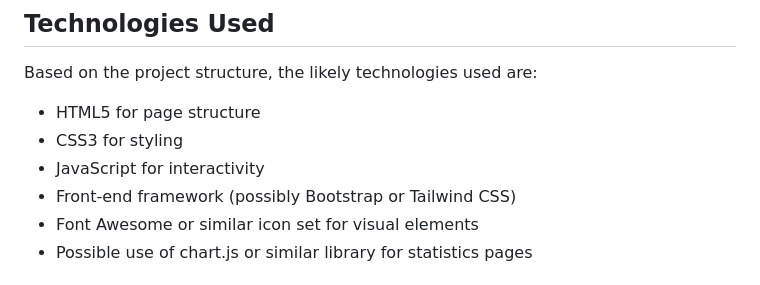
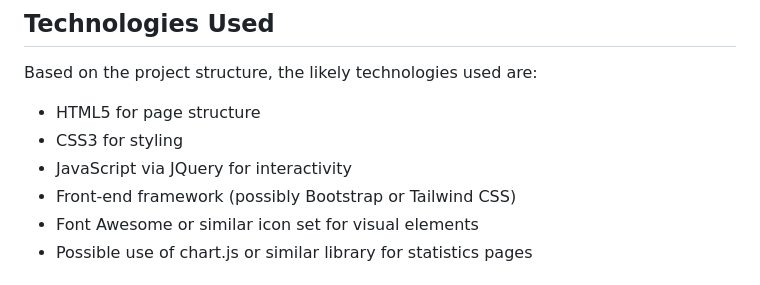
Before and after one commit to abdanhafidz/loomba-company-profile, a Markdown page: readme.md, the part around the change. Rendered like a GitHub page.

```diff
--- a/readme.md
+++ b/readme.md
@@ -86,7 +86,7 @@ Based on the project structure, the likely technologies used are:
 
 - HTML5 for page structure
 - CSS3 for styling
-- JavaScript for interactivity
+- JavaScript via JQuery for interactivity
 - Front-end framework (possibly Bootstrap or Tailwind CSS)
 - Font Awesome or similar icon set for visual elements
 - Possible use of chart.js or similar library for statistics pages
```
